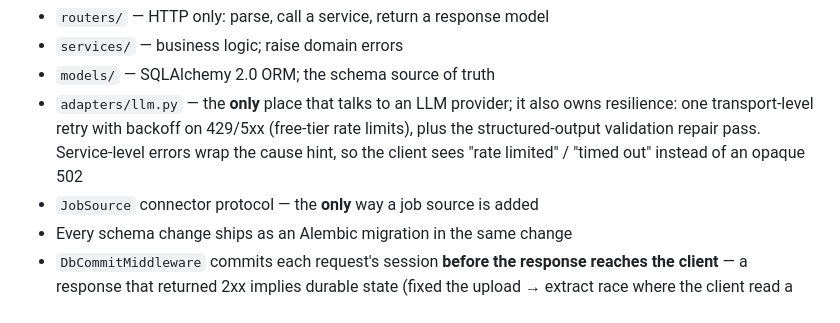
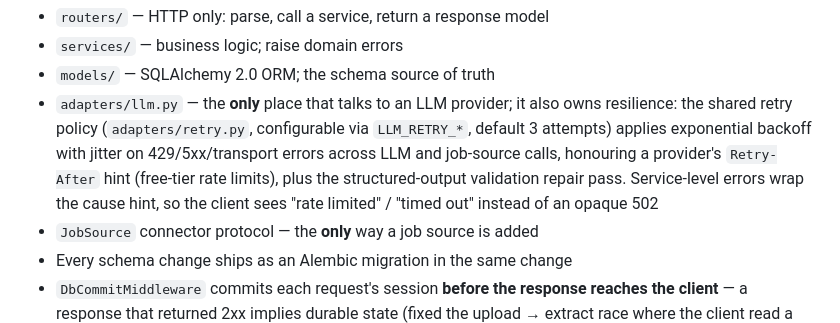
Before and after one commit to MSVhora/ai_job_assistant, a Markdown page: docs/architecture.md, the part around the change. GitHub-like rendering.

Commit message:
Document configurable retry policy left stale by issue #12

```diff
--- a/docs/architecture.md
+++ b/docs/architecture.md
@@ -40,9 +40,12 @@ Non-negotiable layering rules (enforced by the
 - `services/` — business logic; raise domain errors
 - `models/` — SQLAlchemy 2.0 ORM; the schema source of truth
 - `adapters/llm.py` — the **only** place that talks to an LLM provider; it also owns
-  resilience: one transport-level retry with backoff on 429/5xx (free-tier rate limits),
-  plus the structured-output validation repair pass. Service-level errors wrap the cause
-  hint, so the client sees "rate limited" / "timed out" instead of an opaque 502
+  resilience: the shared retry policy (`adapters/retry.py`, configurable via
+  `LLM_RETRY_*`, default 3 attempts) applies exponential backoff with jitter on
+  429/5xx/transport errors across LLM and job-source calls, honouring a provider's
+  `Retry-After` hint (free-tier rate limits), plus the structured-output validation
+  repair pass. Service-level errors wrap the cause hint, so the client sees
+  "rate limited" / "timed out" instead of an opaque 502
 - `JobSource` connector protocol — the **only** way a job source is added
 - Every schema change ships as an Alembic migration in the same change
 - `DbCommitMiddleware` commits each request's session **before the response reaches the
```
Also changed, not shown: docs/guide/02-upload-and-profile.md (+3 -2 lines).
